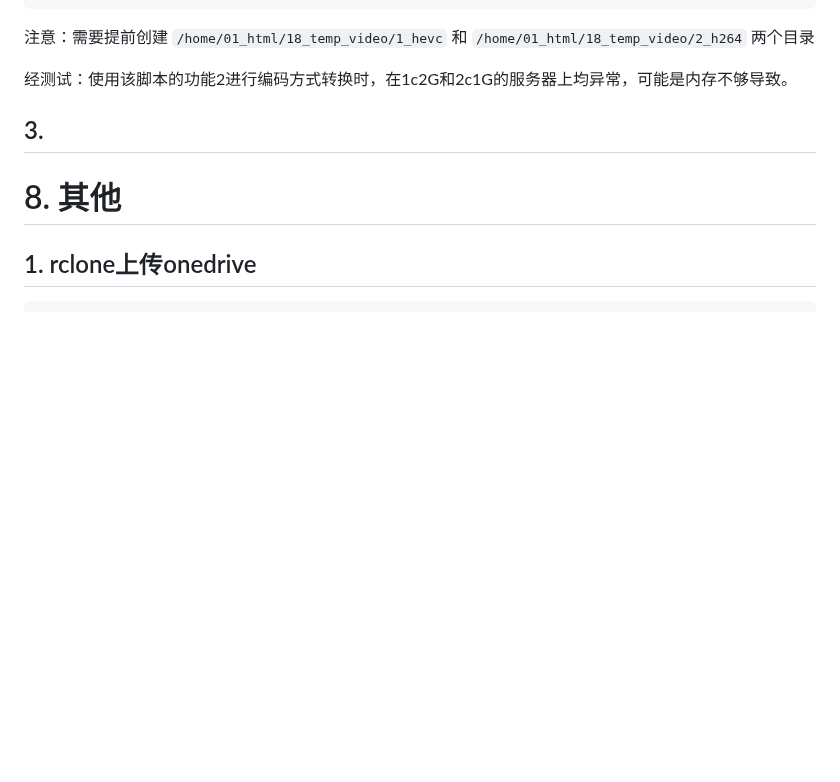
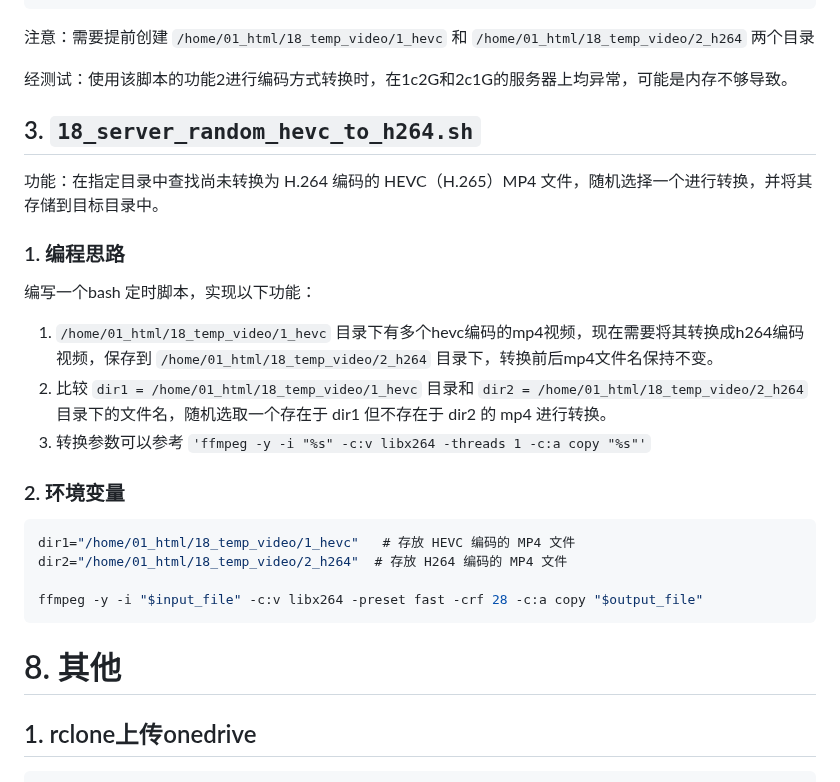
Before and after one commit to Yiwei666/03_Python-PHP, a Markdown page: 02_douyinAsynDownload/01_mysql/README.md, the part around the change. GitHub-like rendering; blank space fills up the shorter version.

````diff
--- a/02_douyinAsynDownload/01_mysql/README.md
+++ b/02_douyinAsynDownload/01_mysql/README.md
@@ -271,7 +271,27 @@ $dirH264   = '/home/01_html/18_temp_video/2_h264';
 
 
 
-## 3.
+## 3. `18_server_random_hevc_to_h264.sh`
+
+功能：在指定目录中查找尚未转换为 H.264 编码的 HEVC（H.265）MP4 文件，随机选择一个进行转换，并将其存储到目标目录中。
+
+
+### 1. 编程思路
+
+编写一个bash 定时脚本，实现以下功能：
+1. `/home/01_html/18_temp_video/1_hevc` 目录下有多个hevc编码的mp4视频，现在需要将其转换成h264编码视频，保存到 `/home/01_html/18_temp_video/2_h264` 目录下，转换前后mp4文件名保持不变。
+2. 比较 `dir1 = /home/01_html/18_temp_video/1_hevc` 目录和 `dir2 = /home/01_html/18_temp_video/2_h264` 目录下的文件名，随机选取一个存在于 dir1 但不存在于 dir2 的 mp4 进行转换。
+3. 转换参数可以参考 `'ffmpeg -y -i "%s" -c:v libx264 -threads 1 -c:a copy "%s"'`
+
+
+### 2. 环境变量
+
+```php
+dir1="/home/01_html/18_temp_video/1_hevc"   # 存放 HEVC 编码的 MP4 文件
+dir2="/home/01_html/18_temp_video/2_h264"  # 存放 H264 编码的 MP4 文件
+
+ffmpeg -y -i "$input_file" -c:v libx264 -preset fast -crf 28 -c:a copy "$output_file"
+```
 
 
 
````
